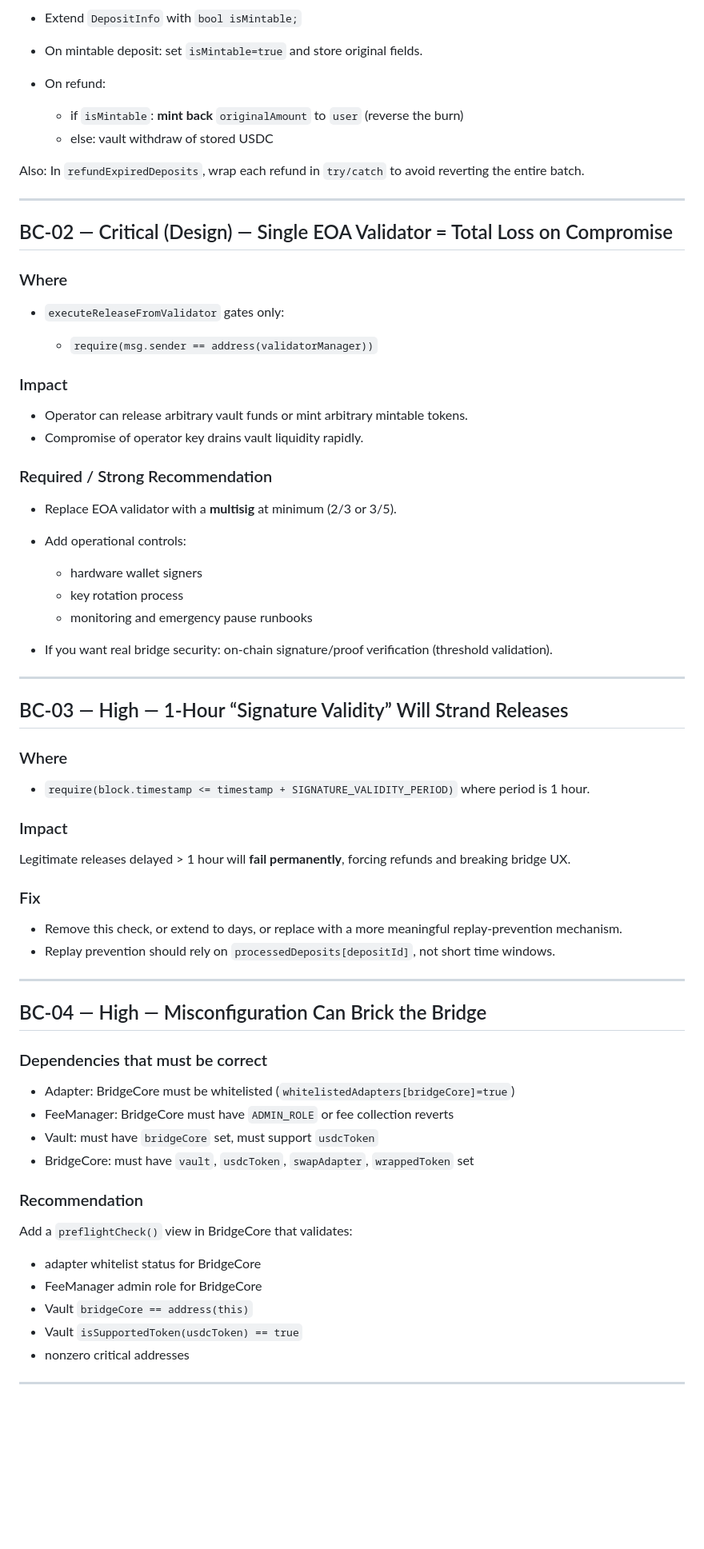
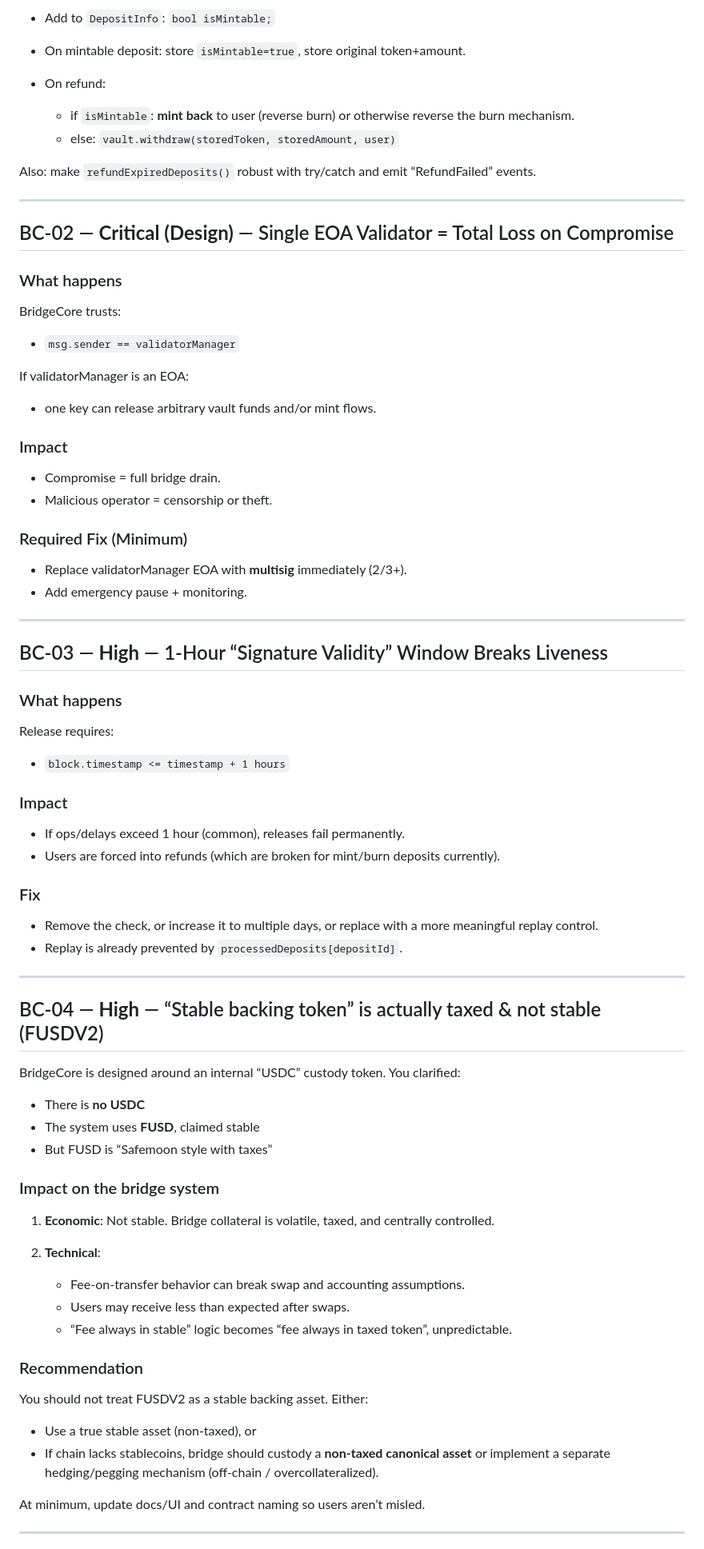
Before and after one commit to CheyneWeb3/FoxySwap-Public, a Markdown page: Documentation/ArborswapBridgeSystemGPT12192025AuditGPT.md, the part around one of its changes. Shown at 80% size. Drawn GitHub-style; blank space fills up the shorter version.

```diff
--- a/Documentation/ArborswapBridgeSystemGPT12192025AuditGPT.md
+++ b/Documentation/ArborswapBridgeSystemGPT12192025AuditGPT.md
@@ -169,75 +162,84 @@ Add an explicit deposit type flag and handle refunds correctly:
 
-* Extend `DepositInfo` with `bool isMintable;`
-* On mintable deposit: set `isMintable=true` and store original fields.
+* Add to `DepositInfo`: `bool isMintable;`
+* On mintable deposit: store `isMintable=true`, store original token+amount.
 * On refund:
 
-  * if `isMintable`: **mint back** `originalAmount` to `user` (reverse the burn)
-  * else: vault withdraw of stored USDC
+  * if `isMintable`: **mint back** to user (reverse burn) or otherwise reverse the burn mechanism.
+  * else: `vault.withdraw(storedToken, storedAmount, user)`
 
-Also: In `refundExpiredDeposits`, wrap each refund in `try/catch` to avoid reverting the entire batch.
+Also: make `refundExpiredDeposits()` robust with try/catch and emit “RefundFailed” events.
 
 ---
 
-## BC-02 — Critical (Design) — Single EOA Validator = Total Loss on Compromise
+## BC-02 — **Critical (Design)** — Single EOA Validator = Total Loss on Compromise
 
-### Where
+### What happens
 
-* `executeReleaseFromValidator` gates only:
+BridgeCore trusts:
 
-  * `require(msg.sender == address(validatorManager))`
+* `msg.sender == validatorManager`
+
+If validatorManager is an EOA:
+
+* one key can release arbitrary vault funds and/or mint flows.
 
 ### Impact
 
-* Operator can release arbitrary vault funds or mint arbitrary mintable tokens.
-* Compromise of operator key drains vault liquidity rapidly.
+* Compromise = full bridge drain.
+* Malicious operator = censorship or theft.
 
-### Required / Strong Recommendation
+### Required Fix (Minimum)
 
-* Replace EOA validator with a **multisig** at minimum (2/3 or 3/5).
-* Add operational controls:
-
-  * hardware wallet signers
-  * key rotation process
-  * monitoring and emergency pause runbooks
-* If you want real bridge security: on-chain signature/proof verification (threshold validation).
+* Replace validatorManager EOA with **multisig** immediately (2/3+).
+* Add emergency pause + monitoring.
 
 ---
 
-## BC-03 — High — 1-Hour “Signature Validity” Will Strand Releases
+## BC-03 — **High** — 1-Hour “Signature Validity” Window Breaks Liveness
 
-### Where
+### What happens
 
-* `require(block.timestamp <= timestamp + SIGNATURE_VALIDITY_PERIOD)` where period is 1 hour.
+Release requires:
+
+* `block.timestamp <= timestamp + 1 hours`
 
 ### Impact
 
-Legitimate releases delayed > 1 hour will **fail permanently**, forcing refunds and breaking bridge UX.
+* If ops/delays exceed 1 hour (common), releases fail permanently.
+* Users are forced into refunds (which are broken for mint/burn deposits currently).
 
 ### Fix
 
-* Remove this check, or extend to days, or replace with a more meaningful replay-prevention mechanism.
-* Replay prevention should rely on `processedDeposits[depositId]`, not short time windows.
+* Remove the check, or increase it to multiple days, or replace with a more meaningful replay control.
+* Replay is already prevented by `processedDeposits[depositId]`.
 
 ---
 
-## BC-04 — High — Misconfiguration Can Brick the Bridge
+## BC-04 — **High** — “Stable backing token” is actually taxed & not stable (FUSDV2)
 
-### Dependencies that must be correct
+BridgeCore is designed around an internal “USDC” custody token. You clarified:
 
-* Adapter: BridgeCore must be whitelisted (`whitelistedAdapters[bridgeCore]=true`)
-* FeeManager: BridgeCore must have `ADMIN_ROLE` or fee collection reverts
-* Vault: must have `bridgeCore` set, must support `usdcToken`
-* BridgeCore: must have `vault`, `usdcToken`, `swapAdapter`, `wrappedToken` set
+* There is **no USDC**
+* The system uses **FUSD**, claimed stable
+* But FUSD is “Safemoon style with taxes”
+
+### Impact on the bridge system
+
+1. **Economic**: Not stable. Bridge collateral is volatile, taxed, and centrally controlled.
+2. **Technical**:
+
+   * Fee-on-transfer behavior can break swap and accounting assumptions.
+   * Users may receive less than expected after swaps.
+   * “Fee always in stable” logic becomes “fee always in taxed token”, unpredictable.
 
 ### Recommendation
 
-Add a `preflightCheck()` view in BridgeCore that validates:
+You should not treat FUSDV2 as a stable backing asset. Either:
 
-* adapter whitelist status for BridgeCore
-* FeeManager admin role for BridgeCore
-* Vault `bridgeCore == address(this)`
-* Vault `isSupportedToken(usdcToken) == true`
-* nonzero critical addresses
+* Use a true stable asset (non-taxed), or
+* If chain lacks stablecoins, bridge should custody a **non-taxed canonical asset** or implement a separate hedging/pegging mechanism (off-chain / overcollateralized).
+
+At minimum, update docs/UI and contract naming so users aren’t misled.
 
 ---
 
```
Also changed, not shown: other parts of Documentation/ArborswapBridgeSystemGPT12192025AuditGPT.md (+240 -219 lines).
